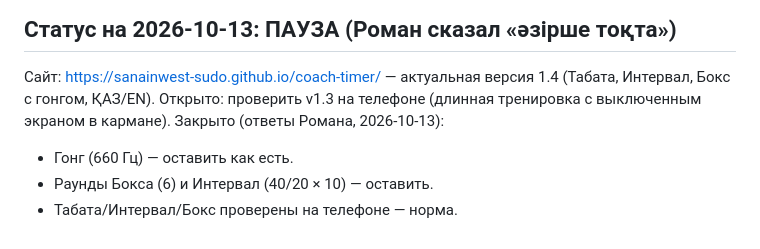
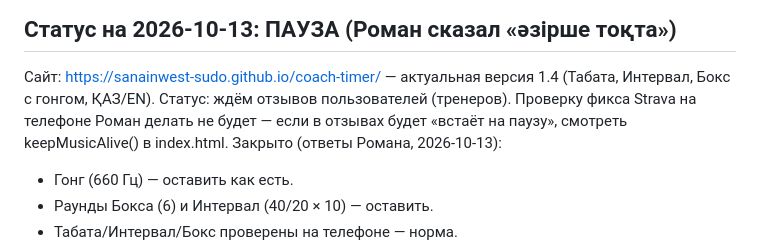
Before and after one commit to sanainwest-sudo/coach-timer, a Markdown page: memory-bank/progress.md, the part around the change. Drawn GitHub-style.

Commit message:
progress: ждём отзывов
Co-Authored-By: Claude Opus 5.5 <noreply@anthropic.com>

```diff
--- a/memory-bank/progress.md
+++ b/memory-bank/progress.md
@@ -21,7 +21,7 @@
 
 ## Статус на 2026-10-13: ПАУЗА (Роман сказал «әзірше тоқта»)
 Сайт: https://sanainwest-sudo.github.io/coach-timer/ — актуальная версия 1.4 (Табата, Интервал, Бокс с гонгом, ҚАЗ/EN).
-Открыто: проверить v1.3 на телефоне (длинная тренировка с выключенным экраном в кармане).
+Статус: ждём отзывов пользователей (тренеров). Проверку фикса Strava на телефоне Роман делать не будет — если в отзывах будет «встаёт на паузу», смотреть keepMusicAlive() в index.html.
 Закрыто (ответы Романа, 2026-10-13):
 - Гонг (660 Гц) — оставить как есть.
 - Раунды Бокса (6) и Интервал (40/20 × 10) — оставить.
```
